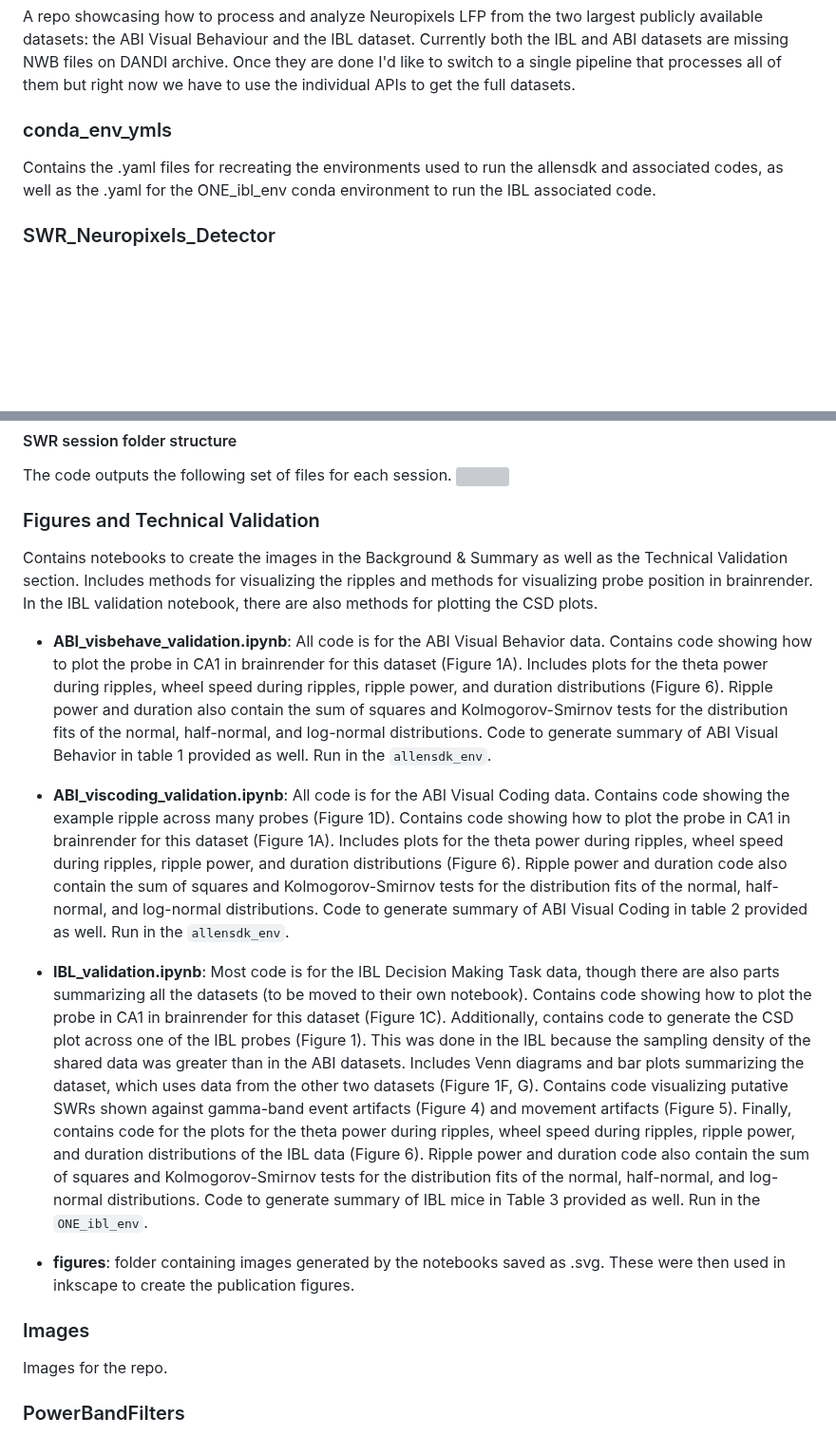
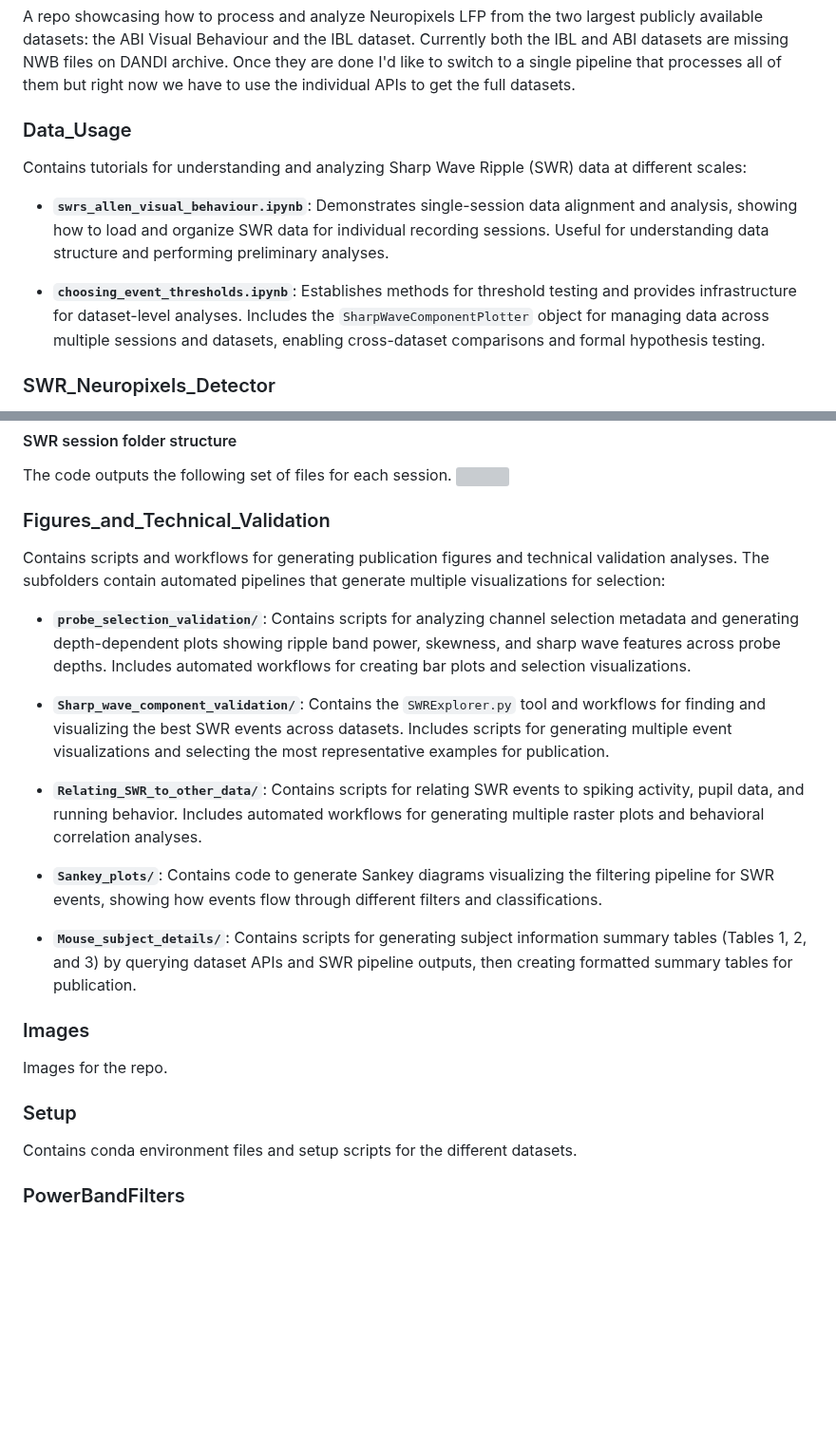
Before and after one commit to AngCamp/CampbellMurphy2024, a Markdown page: README.md, 2 parts joined by grey strips. Shown at 95% size. Rendered like a GitHub page; blank space fills up the shorter version; grey boxes are pictures that could not be loaded.

```diff
--- a/README.md
+++ b/README.md
@@ -6,9 +6,13 @@
 ## Description
 A repo showcasing how to process and analyze Neuropixels LFP from the two largest publicly available datasets: the ABI Visual Behaviour and the IBL dataset.  Currently both the IBL and ABI datasets are missing NWB files on DANDI archive.  Once they are done I'd like to switch to a single pipeline that processes all of them but right now we have to use the individual APIs to get the full datasets.
 
-### conda_env_ymls
+### Data_Usage
 
-Contains the .yaml files for recreating the environments used to run the allensdk and associated codes, as well as the .yaml for the ONE_ibl_env conda environment to run the IBL associated code.
+Contains tutorials for understanding and analyzing Sharp Wave Ripple (SWR) data at different scales:
+
+- **`swrs_allen_visual_behaviour.ipynb`**: Demonstrates single-session data alignment and analysis, showing how to load and organize SWR data for individual recording sessions. Useful for understanding data structure and performing preliminary analyses.
+
+- **`choosing_event_thresholds.ipynb`**: Establishes methods for threshold testing and provides infrastructure for dataset-level analyses. Includes the `SharpWaveComponentPlotter` object for managing data across multiple sessions and datasets, enabling cross-dataset comparisons and formal hypothesis testing.
 
 ### SWR_Neuropixels_Detector
 
@@ -47,21 +51,30 @@ Note:  We have also created scripts for running the pipelines on slurm for share
 The code outputs the following set of files for each session.
 ![](Images/figure_3_SWR_Dataset_v3.png)
 
-### Figures and Technical Validation
+### Figures_and_Technical_Validation
 
-Contains notebooks to create the images in the Background & Summary as well as the Technical Validation section. Includes methods for visualizing the ripples and methods for visualizing probe position in brainrender. In the IBL validation notebook, there are also methods for plotting the CSD plots.
+Contains scripts and workflows for generating publication figures and technical validation analyses. The subfolders contain automated pipelines that generate multiple visualizations for selection:
 
-- **ABI_visbehave_validation.ipynb**: All code is for the ABI Visual Behavior data. Contains code showing how to plot the probe in CA1 in brainrender for this dataset (Figure 1A). Includes plots for the theta power during ripples, wheel speed during ripples, ripple power, and duration distributions (Figure 6). Ripple power and duration also contain the sum of squares and Kolmogorov-Smirnov tests for the distribution fits of the normal, half-normal, and log-normal distributions.  Code to generate summary of ABI Visual Behavior in table 1 provided as well.  Run in the `allensdk_env`.
+- **`probe_selection_validation/`**: Contains scripts for analyzing channel selection metadata and generating depth-dependent plots showing ripple band power, skewness, and sharp wave features across probe depths. Includes automated workflows for creating bar plots and selection visualizations.
 
-- **ABI_viscoding_validation.ipynb**: All code is for the ABI Visual Coding data. Contains code showing the example ripple across many probes (Figure 1D). Contains code showing how to plot the probe in CA1 in brainrender for this dataset (Figure 1A). Includes plots for the theta power during ripples, wheel speed during ripples, ripple power, and duration distributions (Figure 6). Ripple power and duration code also contain the sum of squares and Kolmogorov-Smirnov tests for the distribution fits of the normal, half-normal, and log-normal distributions.  Code to generate summary of ABI Visual Coding in table 2 provided as well.  Run in the `allensdk_env`.
+- **`Sharp_wave_component_validation/`**: Contains the `SWRExplorer.py` tool and workflows for finding and visualizing the best SWR events across datasets. Includes scripts for generating multiple event visualizations and selecting the most representative examples for publication.
 
-- **IBL_validation.ipynb**: Most code is for the IBL Decision Making Task data, though there are also parts summarizing all the datasets (to be moved to their own notebook). Contains code showing how to plot the probe in CA1 in brainrender for this dataset (Figure 1C). Additionally, contains code to generate the CSD plot across one of the IBL probes (Figure 1). This was done in the IBL because the sampling density of the shared data was greater than in the ABI datasets. Includes Venn diagrams and bar plots summarizing the dataset, which uses data from the other two datasets (Figure 1F, G). Contains code visualizing putative SWRs shown against gamma-band event artifacts (Figure 4) and movement artifacts (Figure 5). Finally, contains code for the plots for the theta power during ripples, wheel speed during ripples, ripple power, and duration distributions of the IBL data (Figure 6). Ripple power and duration code also contain the sum of squares and Kolmogorov-Smirnov tests for the distribution fits of the normal, half-normal, and log-normal distributions.  Code to generate summary of IBL mice in Table 3 provided as well.  Run in the `ONE_ibl_env`.
+- **`Relating_SWR_to_other_data/`**: Contains scripts for relating SWR events to spiking activity, pupil data, and running behavior. Includes automated workflows for generating multiple raster plots and behavioral correlation analyses.
 
-- **figures**: folder containing images generated by the notebooks saved as .svg.  These were then used in inkscape to create the publication figures.
+- **`Sankey_plots/`**: Contains code to generate Sankey diagrams visualizing the filtering pipeline for SWR events, showing how events flow through different filters and classifications.
+
+- **`Mouse_subject_details/`**: Contains scripts for generating subject information summary tables (Tables 1, 2, and 3) by querying dataset APIs and SWR pipeline outputs, then creating formatted summary tables for publication.
+
+
 
 ### Images
 
 Images for the repo.
+
+
+### Setup
+
+Contains conda environment files and setup scripts for the different datasets.
 
 ### PowerBandFilters
 
```
